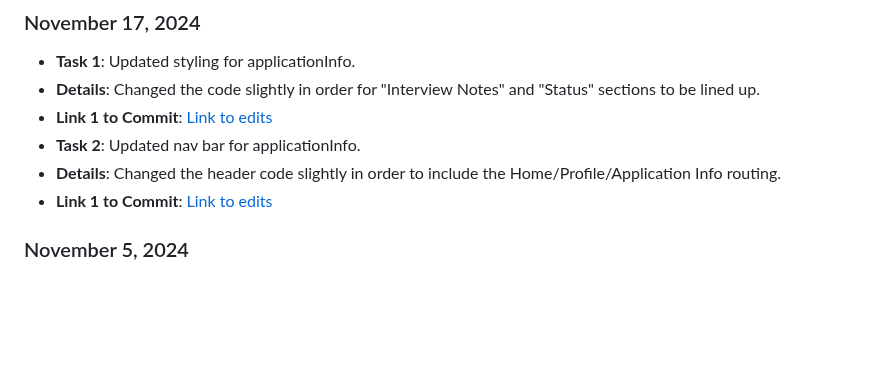
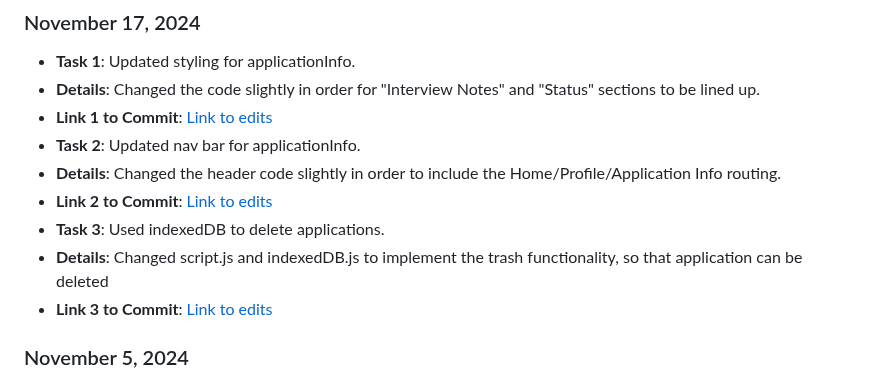
Before and after one commit to shubhami7/HireMap, a Markdown page: team/reports/sofia-simonoff.md, the part around the change. Drawn GitHub-style; blank space fills up the shorter version.

```diff
--- a/team/reports/sofia-simonoff.md
+++ b/team/reports/sofia-simonoff.md
@@ -6,7 +6,11 @@
 - **Link 1 to Commit**: [Link to edits](https://github.com/edwintran235/326-team9/commit/b5b62b9630358fe325d1cb8f2a0c27d3800d2a08)
 - **Task 2**: Updated nav bar for applicationInfo.
 - **Details**: Changed the header code slightly in order to include the Home/Profile/Application Info routing.
-- **Link 1 to Commit**: [Link to edits](https://github.com/edwintran235/326-team9/commit/1267166c8c6f004fd68caa80486d1791357021a5)
+- **Link 2 to Commit**: [Link to edits](https://github.com/edwintran235/326-team9/commit/1267166c8c6f004fd68caa80486d1791357021a5)
+- **Task 3**: Used indexedDB to delete applications.
+- **Details**: Changed script.js and indexedDB.js to implement the trash functionality, so that application can be deleted
+- **Link 3 to Commit**: [Link to edits](https://github.com/edwintran235/326-team9/commit/85eb9fd4e7a561065f8b324d0f01ba9f86903a6f)
+
 
 ### November 5, 2024
 - **Task**: Added 'Interview Notes' section.
```
